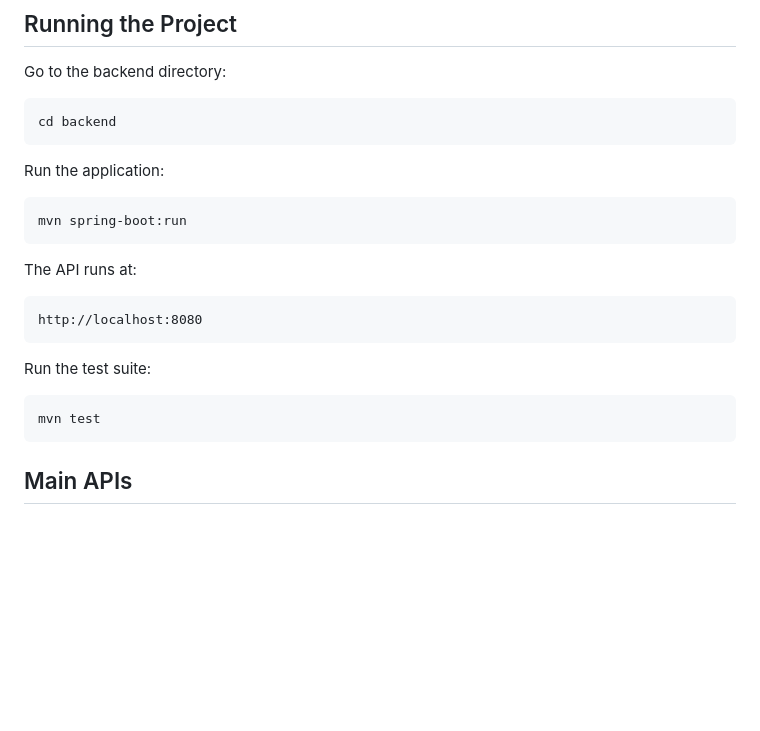
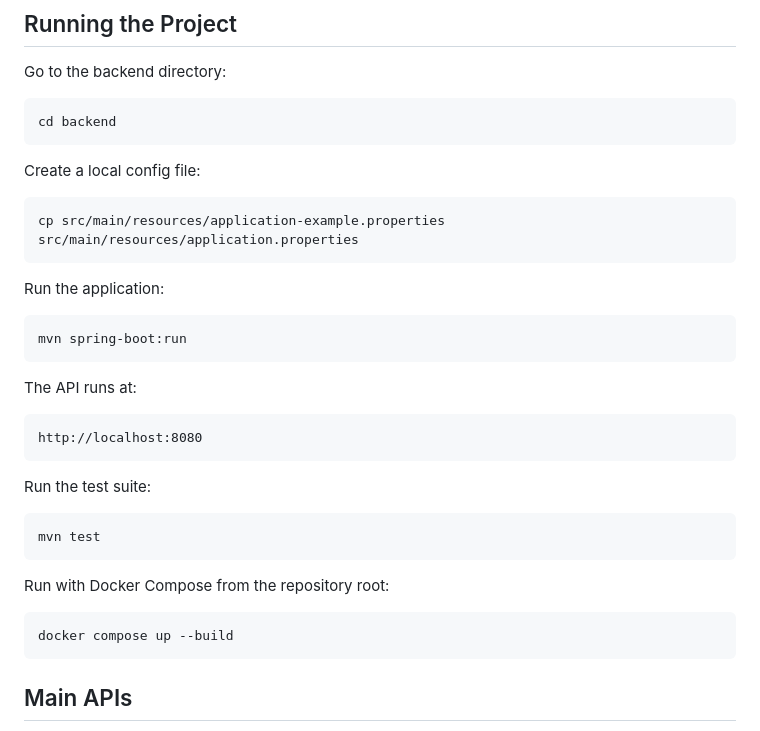
Before and after one commit to kenji-cmyk/blockchain-system, a Markdown page: README.md, the part around one of its changes. Rendered like a GitHub page; blank space fills up the shorter version.

````diff
--- a/README.md
+++ b/README.md
@@ -60,6 +66,12 @@ Go to the backend directory:
 
 ```bash
 cd backend
+```
+
+Create a local config file:
+
+```bash
+cp src/main/resources/application-example.properties src/main/resources/application.properties
 ```
 
 Run the application:
@@ -80,6 +92,12 @@ Run the test suite:
 mvn test
 ```
 
+Run with Docker Compose from the repository root:
+
+```bash
+docker compose up --build
+```
+
 ## Main APIs
 
 Important endpoints:
````
Also changed, not shown: other parts of README.md (+78 -41 lines).
